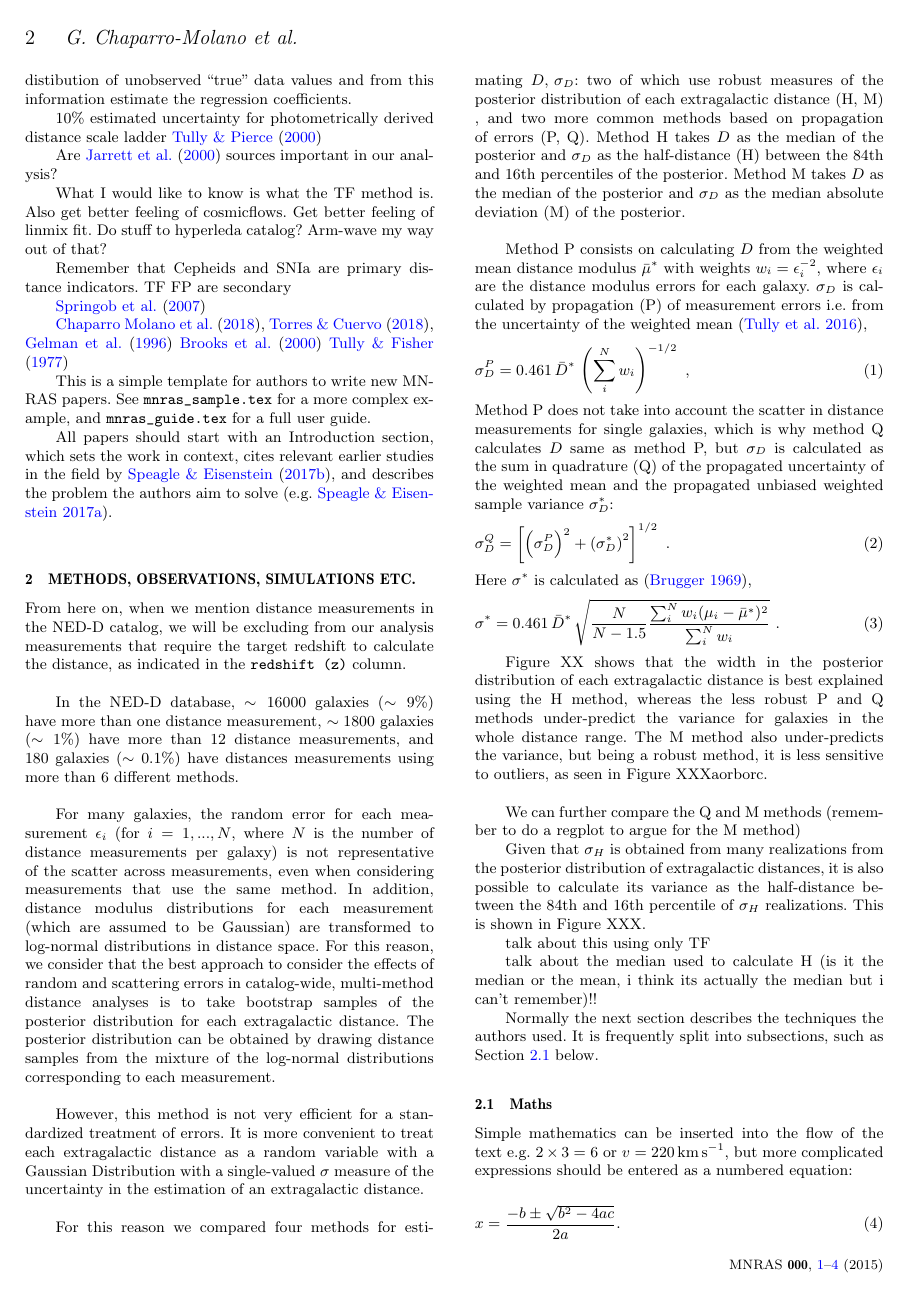
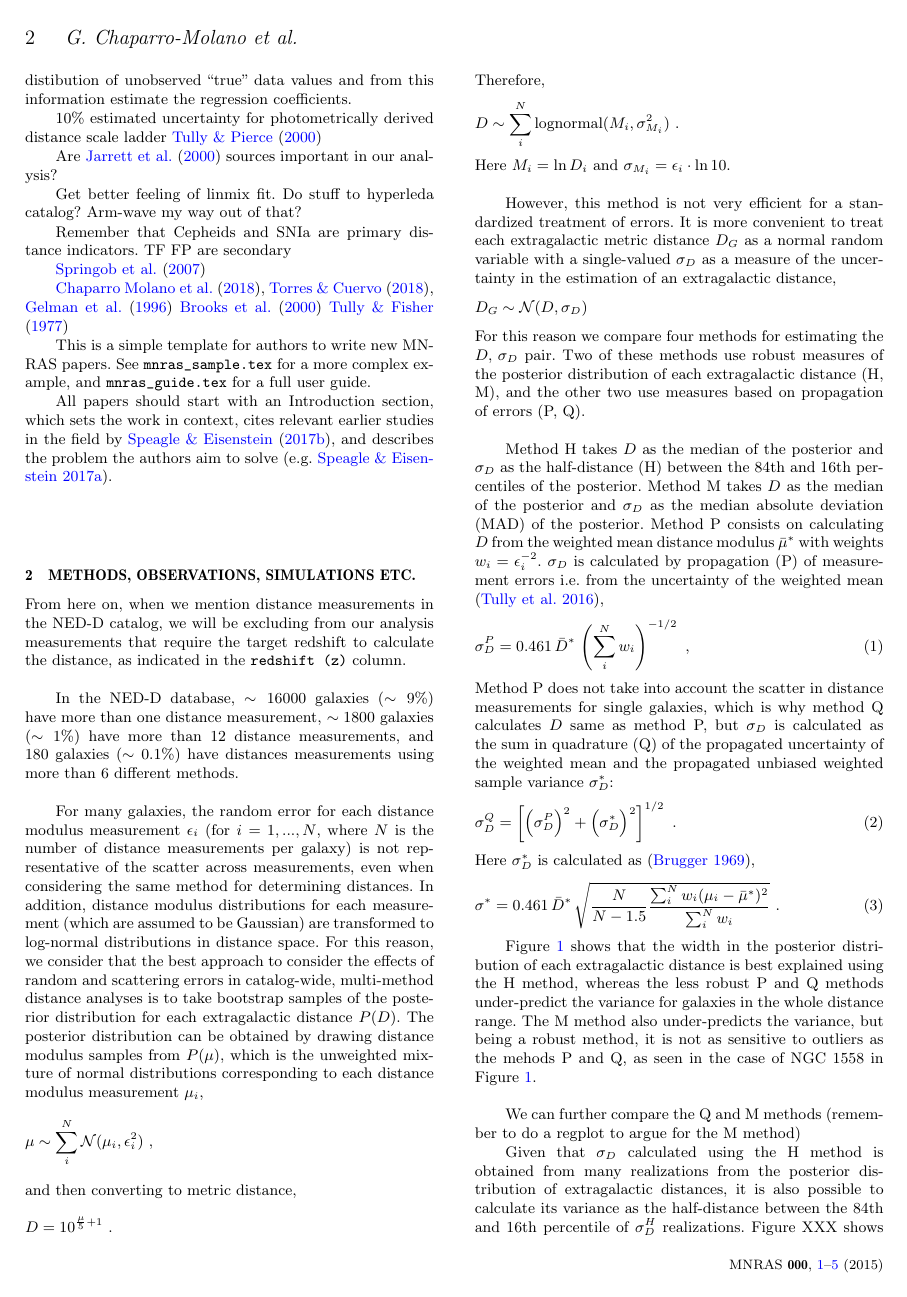
Before and after one commit to saint-germain/anisotropias, a LaTeX paper (mnras/mnras_template.tex): page 2 of 4 before the commit and page 2 of 5 after it. Compiled offline with pdfLaTeX; a LaTeX package or settings file that is missing is left out.

Commit message:
first plot

```diff
--- a/mnras/mnras_template.tex
+++ b/mnras/mnras_template.tex
@@ -137,7 +137,7 @@ Studies of anisotropy be it of morphological types \citet{morphanis} or density-
 
 Are \citet{2mass} sources important in our analysis?
 
-What I would like to know is what the TF method is. Also get better feeling of cosmicflows. Get better feeling of linmix fit. Do stuff to hyperleda catalog? Arm-wave my way out of that?
+Get better feeling of linmix fit. Do stuff to hyperleda catalog? Arm-wave my way out of that?
 
 Remember that Cepheids and SNIa are primary distance indicators. TF FP are secondary
 
@@ -164,25 +164,33 @@ From here on, when we mention distance measurements in the NED-D catalog, we wil
 
 In the NED-D database, $\sim16000$ galaxies ($\sim9$\%) have more than one distance measurement, $\sim1800$ galaxies ($\sim1$\%) have more than 12  distance measurements, and $~180$ galaxies ($\sim0.1$\%) have distances measurements using more than 6 different methods. \\
 
-For many galaxies, the random error for each measurement $\epsilon_i$ (for $i=1,...,N$, where $N$ is the number of distance measurements per galaxy) is not representative of the scatter across measurements, even when considering measurements that use the same method. In addition, distance modulus distributions for each measurement (which are assumed to be Gaussian) are transformed to log-normal distributions in distance space. For this reason, we consider that the best approach to consider the effects of random and scattering errors in catalog-wide, multi-method distance analyses is to take bootstrap samples of the posterior distribution for each extragalactic distance. The posterior distribution can be obtained by drawing distance samples from the mixture of the log-normal distributions corresponding to each measurement.\\
 
-However, this method is not very efficient for a standardized treatment of errors. It is more convenient to treat each extragalactic distance as a random variable with a Gaussian Distribution with a single-valued  $\sigma$ measure of the uncertainty in the estimation of an extragalactic distance.\\
 
- For this reason we compared four methods for estimating $D,\,\sigma_D$: two of which use robust measures of the posterior distribution of each extragalactic distance (H, M) , and two more common methods based on propagation of errors (P, Q). Method H takes $D$ as the median of the posterior and $\sigma_D$ as the half-distance (H) between the 84th and 16th percentiles of the posterior. Method M takes $D$ as the median of the posterior and $\sigma_D$ as the median absolute deviation (M) of the posterior.\\
+For many galaxies, the random error for each distance modulus measurement $\epsilon_i$ (for $i=1,...,N$, where $N$ is the number of distance measurements per galaxy) is not representative of the scatter across measurements, even when considering the same method for determining distances. In addition, distance modulus distributions for each measurement (which are assumed to be Gaussian) are transformed to log-normal distributions in distance space. For this reason, we consider that the best approach to consider the effects of random and scattering errors in catalog-wide, multi-method distance analyses is to take bootstrap samples of the posterior distribution for each extragalactic distance $P(D)$. The posterior distribution can be obtained by drawing distance modulus samples from $P(\mu)$, which is the unweighted mixture of normal distributions corresponding to each distance modulus measurement $\mu_i$,
+\[\mu\sim\sum_i^N \mathcal{N}(\mu_i,\epsilon_i^2)\ ,\]
+and then converting to metric distance,
+\[D=10^{\frac{\mu}{5}+1}\ .\]
+Therefore,
+\[D\sim\sum_i^N\mathrm{lognormal}(M_i,\sigma_{M_i}^2)\ .\]
+Here $M_i=\ln D_i$ and $\sigma_{M_i}=\epsilon_i\cdot\ln10$.\\
 
-Method P consists on calculating $D$ from the weighted mean distance modulus $\bar{\mu}^*$ with weights $w_i=\epsilon_i^{-2}$, where $\epsilon_i$ are the distance modulus errors for each galaxy. $\sigma_D$ is calculated by propagation (P) of measurement errors  i.e. from the uncertainty of the weighted mean \citep{cosmicflows},
+However, this method is not very efficient for a standardized treatment of errors. It is more convenient to treat each extragalactic metric distance $D_G$ as a normal random variable with a single-valued $\sigma_D$ as a measure of the uncertainty in the estimation of an extragalactic distance,
+\[D_G\sim \mathcal{N}(D,\sigma_D)\]
+For this reason we compare four methods for estimating the $D,\,\sigma_D$ pair. Two of these methods use robust measures of the posterior distribution of each extragalactic distance (H, M), and the other two use measures based on propagation of errors (P, Q).\\
+
+Method H takes $D$ as the median of the posterior and $\sigma_D$ as the half-distance (H) between the 84th and 16th percentiles of the posterior. Method M takes $D$ as the median of the posterior and $\sigma_D$ as the median absolute deviation (MAD) of the posterior. Method P consists on calculating $D$ from the weighted mean distance modulus $\bar{\mu}^*$ with weights $w_i=\epsilon_i^{-2}$. $\sigma_D$ is calculated by propagation (P) of measurement errors  i.e. from the uncertainty of the weighted mean \citep{cosmicflows},
 \begin{equation}
 \sigma_D^P=0.461\,\bar{D}^*\,\left(\sum_i^Nw_i\right)^{-1/2} \ ,
 \end{equation}
 Method P does not take into account the scatter in distance measurements for single galaxies, which is why method Q calculates $D$ same as method P, but $\sigma_D$ is calculated as the sum in quadrature (Q) of the propagated uncertainty of the weighted mean and the propagated unbiased weighted sample variance $\sigma_D^*$:
 \begin{equation}
-\sigma_D^Q=\left[ \left(\sigma_D^P\right)^2+\left(\sigma_D^*\right)^2\right]^{1/2} \ .
+\sigma_D^Q=\left[ \left(\sigma_D^P\right)^2+\Big(\sigma_D^*\Big)^2\right]^{1/2} \ .
 \end{equation}
-Here $\sigma^*$ is calculated as  \citep{wstdev},
+Here $\sigma^*_D$ is calculated as  \citep{wstdev},
 \begin{equation}
 \sigma^*=0.461\,\bar{D}^*\,\sqrt{\frac{N}{N-1.5}\frac{\sum_i^Nw_i(\mu_i-\bar{\mu}^*)^2}{\sum_i^Nw_i}}\ .
 \end{equation}
 
 
-Figure XX shows that the width in the posterior distribution of each extragalactic distance is best explained using the H method, whereas the less robust P and Q methods under-predict the variance for galaxies in the whole distance range. The M method also under-predicts the variance, but being a robust method, it is less sensitive to outliers, as seen in Figure XXXaorborc.\\
+Figure~\ref{fig:comp} shows that the width in the posterior distribution of each extragalactic distance is best explained using the H method, whereas the less robust P and Q methods under-predict the variance for galaxies in the whole distance range. The M method also under-predicts the variance, but being a robust method, it is not as sensitive to outliers as the mehods P and Q, as seen in the case of NGC 1558 in Figure~\ref{fig:comp}. \\
 
@@ -189,11 +205,10 @@ Figure XX shows that the width in the posterior distribution of each extragalact
+    \label{fig:comp}
+\end{figure*}
 We can further compare the Q and M methods (remember to do a regplot to argue for the M method)
 
-Given that $\sigma_H$ is obtained from many realizations from the posterior distribution of extragalactic distances, it is also possible to calculate its variance as the half-distance between the 84th and 16th percentile of $\sigma_H$ realizations. This is shown in Figure XXX.
+Given that $\sigma_D$ calculated using the H method is obtained from many realizations from the posterior distribution of extragalactic distances, it is also possible to calculate its variance as the half-distance between the 84th and 16th percentile of $\sigma_D^H$ realizations. Figure XXX shows that the variance of the estimated error is proportional to the distance. This will be relevant in Section XXX when we construct a predictive model for unknown errors.\\
 
 talk about this using only TF
-
-
-talk about the median used to calculate H (is it the median or the mean, i think its actually the median but i can't remember)!!
 
 Normally the next section describes the techniques the authors used.
 It is frequently split into subsections, such as Section~\ref{sec:maths} below.
```
Also changed, not shown: mnras/comp.pdf (added), mnras/mnras_template.pdf, mnras/mnras_template.tex (10 more changed lines), 2 other files.
